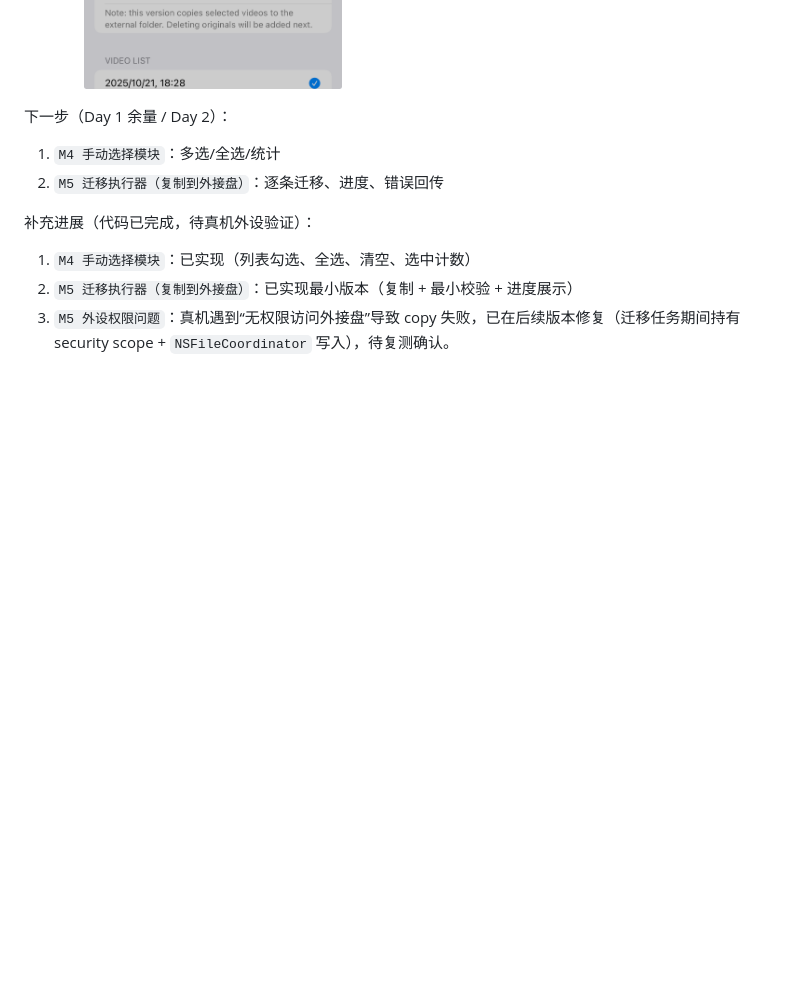
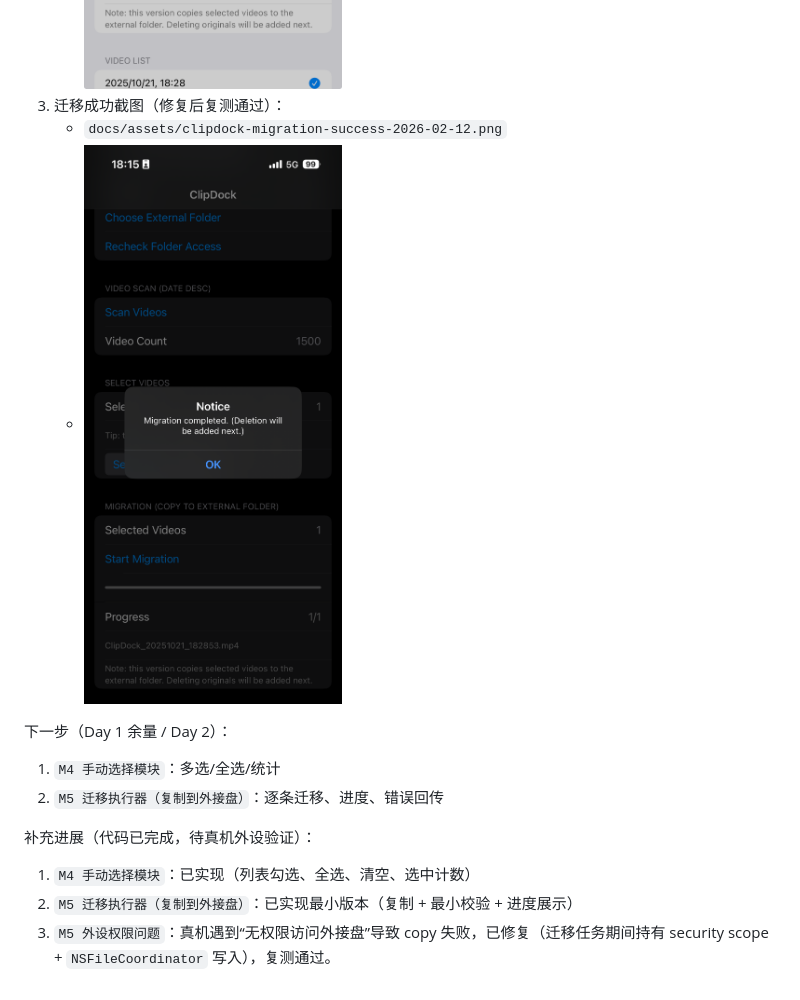
Before and after one commit to Wenfeng-GAO/clipdock, a Markdown page: docs/project-plan.md, the part around the change. GitHub-like rendering; pictures changed too: docs/assets/clipdock-migration-success-2026-02-12.png (added); blank space fills up the shorter version.

Commit message:
docs: record successful migration and add screenshot

```diff
--- a/docs/project-plan.md
+++ b/docs/project-plan.md
@@ -133,6 +133,9 @@ MVP 冲刺周期：3 天（连续开发 + 每模块闭环验证）。
 2. 迁移失败截图（外接盘权限不足）：
    - `docs/assets/clipdock-migration-permission-2026-02-12.png`
    - ![Migration Permission Error 2026-02-12](assets/clipdock-migration-permission-2026-02-12.png)
+3. 迁移成功截图（修复后复测通过）：
+   - `docs/assets/clipdock-migration-success-2026-02-12.png`
+   - ![Migration Success 2026-02-12](assets/clipdock-migration-success-2026-02-12.png)
 
 下一步（Day 1 余量 / Day 2）：
 1. `M4 手动选择模块`：多选/全选/统计
@@ -141,4 +144,4 @@ MVP 冲刺周期：3 天（连续开发 + 每模块闭环验证）。
 补充进展（代码已完成，待真机外设验证）：
 1. `M4 手动选择模块`：已实现（列表勾选、全选、清空、选中计数）
 2. `M5 迁移执行器（复制到外接盘）`：已实现最小版本（复制 + 最小校验 + 进度展示）
-3. `M5 外设权限问题`：真机遇到“无权限访问外接盘”导致 copy 失败，已在后续版本修复（迁移任务期间持有 security scope + `NSFileCoordinator` 写入），待复测确认。
+3. `M5 外设权限问题`：真机遇到“无权限访问外接盘”导致 copy 失败，已修复（迁移任务期间持有 security scope + `NSFileCoordinator` 写入），复测通过。
```
Also changed, not shown: docs/development.md (+3 -0 lines).
